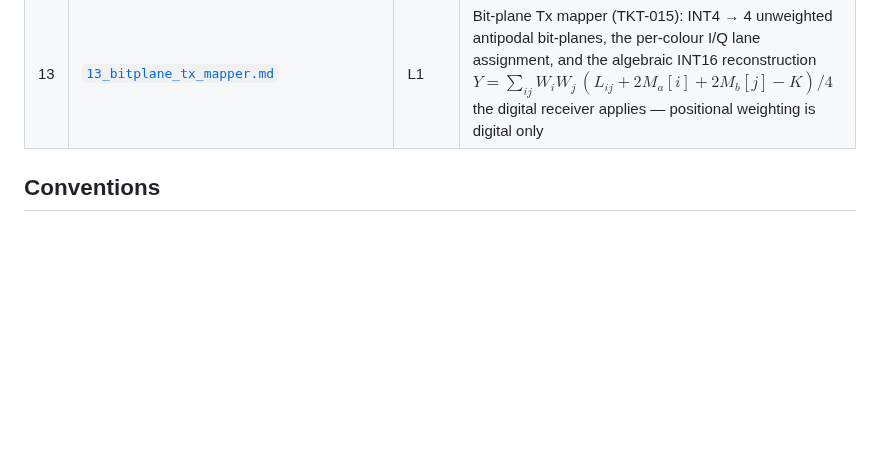
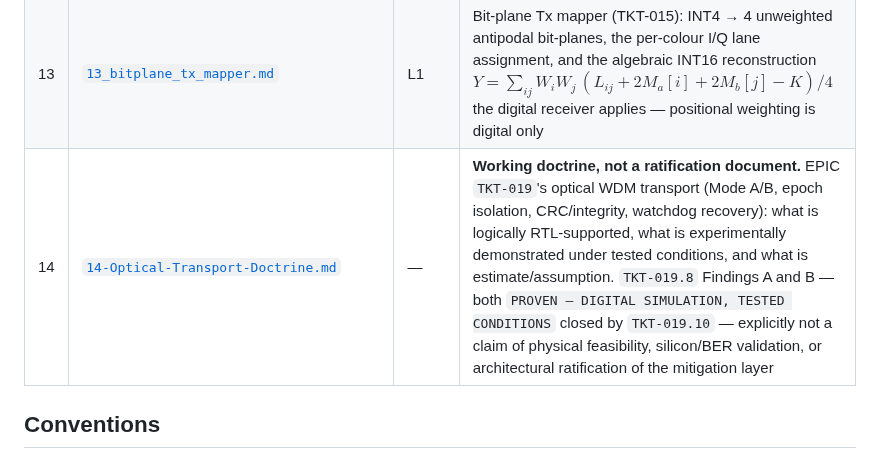
Before and after one commit to jagreen03/gcb-wiki, a Markdown page: README.md, the part around the change. Rendered like a GitHub page; blank space fills up the shorter version.

Commit message:
docs(wiki): draft working Optical Transport Doctrine (Wiki-14)
Co-Authored-By: Claude Sonnet 5 <noreply@anthropic.com>

```diff
--- a/README.md
+++ b/README.md
@@ -41,6 +41,7 @@ digestible and avoids a single spaghetti graph.
 | 11 | [`11_gddr7_tensor_dma_architecture.md`](11_gddr7_tensor_dma_architecture.md) | L1 | The GDDR7 → Engine-Local SRAM operand loader (TKT-008): EA→byte-address derivation, A row-major / B transposed DRAM layout, BL32 burst coalescing with an 8-deep bank-group activate pipeline, the latency model proving the A prefetch clears the 8.192 µs ping-pong deadline 20×, strict-priority-A / page-preemptible-B arbitration, and the keep/adapt/discard call on `greencoyote_streaming_dma` |
 | 12 | [`12_tensor_sram_allocation_strategy.md`](12_tensor_sram_allocation_strategy.md) | L1 | Engine-Local operand SRAM (TKT-012): the double-buffered A row-band / B column-tile partitioned into `2 × GRID_DIM` lane-banked `gcb_sram_sp1w1r` macros, the DMA-write / grid-read port split, and the closed-form proof that the resident-bank read path is never stalled by the 16 GB/s fill |
 | 13 | [`13_bitplane_tx_mapper.md`](13_bitplane_tx_mapper.md) | L1 | Bit-plane Tx mapper (TKT-015): INT4 → 4 unweighted antipodal bit-planes, the per-colour I/Q lane assignment, and the algebraic INT16 reconstruction $Y=\sum_{ij}W_iW_j\,(L_{ij}+2M_a[i]+2M_b[j]-K)/4$ the digital receiver applies — positional weighting is digital only |
+| 14 | [`14-Optical-Transport-Doctrine.md`](14-Optical-Transport-Doctrine.md) | — | **Working doctrine, not a ratification document.** EPIC `TKT-019`'s optical WDM transport (Mode A/B, epoch isolation, CRC/integrity, watchdog recovery): what is logically RTL-supported, what is experimentally demonstrated under tested conditions, and what is estimate/assumption. `TKT-019.8` Findings A and B — both `PROVEN — DIGITAL SIMULATION, TESTED CONDITIONS` closed by `TKT-019.10` — explicitly not a claim of physical feasibility, silicon/BER validation, or architectural ratification of the mitigation layer |
 
 ## Conventions
 
```
Also changed, not shown: 14-Optical-Transport-Doctrine.md (added, +400 -0 lines).
